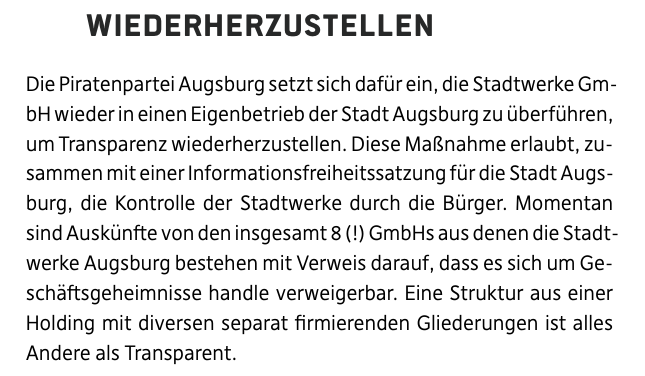
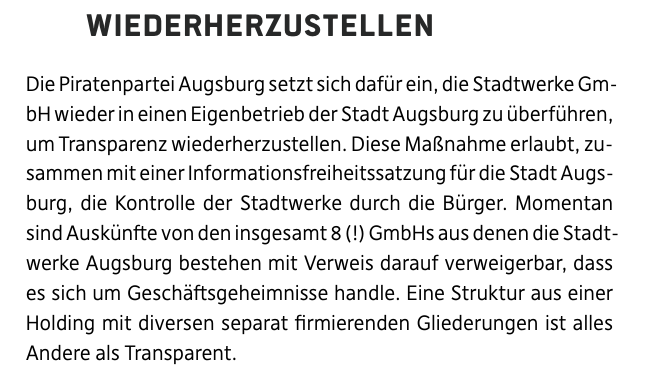
Before and after one commit to michiwend/Wahlprogramm-KV-Augsburg, a LaTeX document (wahlprogramm.tex, which reads chapter/datenschutz_und_transparenz.tex): part of page 8 of 47, cut so that both start at the same text. Compiled offline with XeLaTeX.

Commit message:
Formulierung

```diff
--- a/chapter/datenschutz_und_transparenz.tex
+++ b/chapter/datenschutz_und_transparenz.tex
@@ -57,10 +57,10 @@
   wiederherzustellen. Diese Maßnahme erlaubt, zusammen mit einer
   Informationsfreiheitssatzung für die Stadt Augsburg, die Kontrolle der
   Stadtwerke durch die Bürger. Momentan sind Auskünfte von den insgesamt 8 (!)
-  GmbHs aus denen die Stadtwerke Augsburg bestehen mit Verweis darauf, dass es
-  sich um Geschäftsgeheimnisse handle verweigerbar. Eine Struktur aus einer
-  Holding mit diversen separat firmierenden Gliederungen ist alles Andere als
-  Transparent.
+  GmbHs aus denen die Stadtwerke Augsburg bestehen mit Verweis darauf
+  verweigerbar, dass es sich um Geschäftsgeheimnisse handle. Eine Struktur aus
+  einer   Holding mit diversen separat firmierenden Gliederungen ist alles Andere
+  als Transparent.
 
   \section{Keine Videoüberwachung im öffentlichen Raum}
 
```
